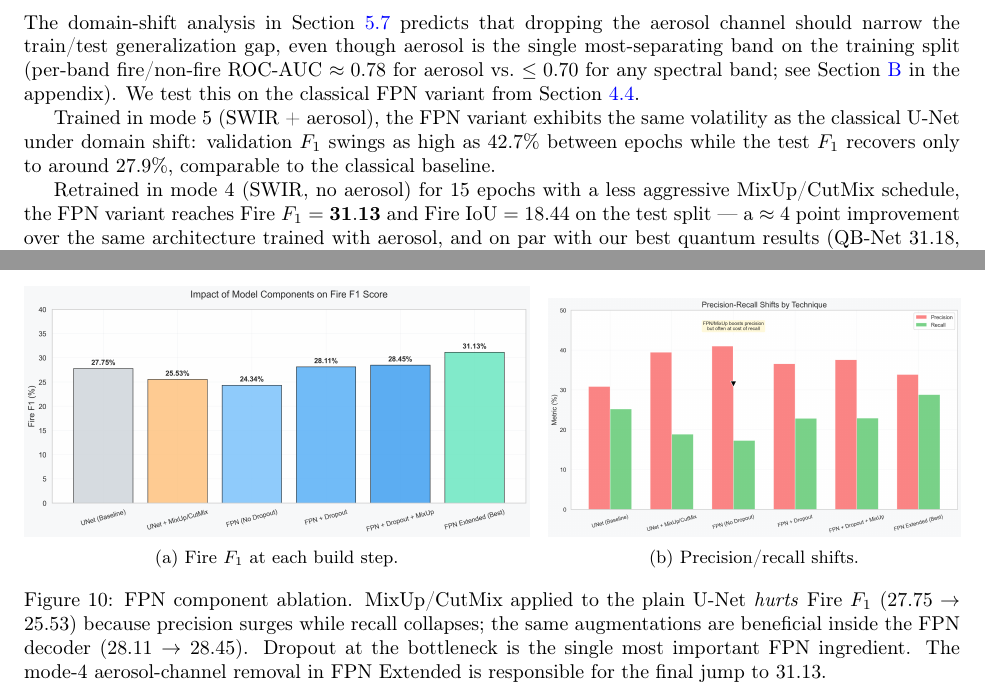
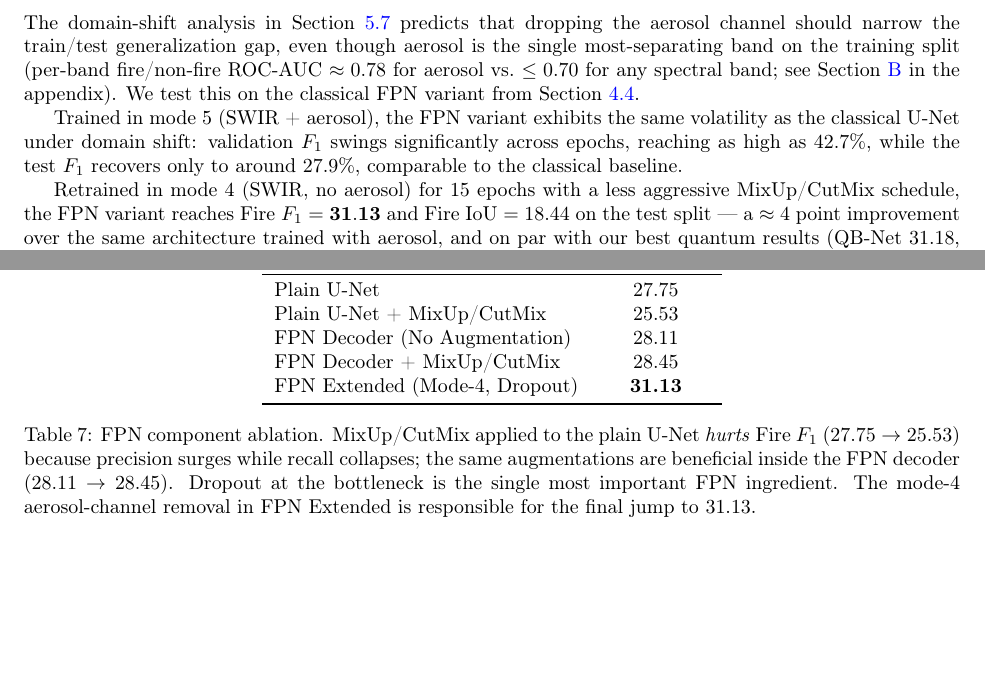
Before and after one commit to jaimanm/QFireNetPaper, a LaTeX paper (main.tex): two parts of pages 10 and 23 of 25 before the commit and two parts of pages 10 and 11 of 25 after it, joined at a grey line, cut so that both start at the same text, the shorter picture padded with empty space. Compiled offline with pdfLaTeX.

Commit message:
Replace FPN ablation figures with table and update training dynamics sentence

```diff
--- a/main.tex
+++ b/main.tex
@@ -378,25 +378,23 @@ A direct consequence of this analysis is that dropping the aerosol channel at tr
 
 The domain-shift analysis in Section~\ref{sec:domainshift} predicts that dropping the aerosol channel should narrow the train/test generalization gap, even though aerosol is the single most-separating band on the training split (per-band fire/non-fire ROC-AUC $\approx 0.78$ for aerosol vs.\ $\le 0.70$ for any spectral band; see Section~\ref{sec:bandaucs} in the appendix). We test this on the classical FPN variant from Section~\ref{sec:fpn-method}.
 
-Trained in mode 5 (SWIR + aerosol), the FPN variant exhibits the same volatility as the classical U-Net under domain shift: validation $F_1$ swings as high as $42.7\%$ between epochs while the test $F_1$ recovers only to around $27.9\%$, comparable to the classical baseline.
+Trained in mode 5 (SWIR + aerosol), the FPN variant exhibits the same volatility as the classical U-Net under domain shift: validation $F_1$ swings significantly across epochs, reaching as high as $42.7\%$, while the test $F_1$ recovers only to around $27.9\%$, comparable to the classical baseline.
 
 Retrained in mode 4 (SWIR, no aerosol) for 15 epochs with a less aggressive MixUp/CutMix schedule, the FPN variant reaches Fire $F_1 = \mathbf{31.13}$ and Fire IoU $= 18.44$ on the test split --- a $\approx 4$ point improvement over the same architecture trained with aerosol, and on par with our best quantum results (QB-Net $31.18$, QuFeX $30.79$). This is, to our knowledge, the strongest classical result on the published Sen2Fire split that we have produced.
 
 We interpret this as direct empirical support for the train/test domain shift being the binding constraint on Sen2Fire performance, rather than the inductive bias of the bottleneck. Two architecturally very different changes --- inserting a quantum circuit at the bottleneck, or replacing the decoder with an FPN and dropping the aerosol channel --- yield comparable test-set gains because both are working around the same fixed-data ceiling.
 
-\begin{figure}[ht]
+\begin{table}[ht]
     \centering
-    \begin{subfigure}[t]{0.54\textwidth}
-        \centering
-        \includegraphics[width=\textwidth]{media/shifts/extra/ablation/f1_ablation_summary.png}
-        \caption{Fire $F_1$ at each build step.}
-        \label{fig:fpn-f1}
-    \end{subfigure}
-    \hfill
-    \begin{subfigure}[t]{0.44\textwidth}
-        \centering
-        \includegraphics[width=\textwidth]{media/shifts/extra/ablation/precision_recall_tradeoff.png}
-        \caption{Precision/recall shifts.}
-        \label{fig:fpn-pr}
-    \end{subfigure}
+    \begin{tabular}{lc}
+        \toprule
+        Configuration & Test Fire $F_1$ \\
+        \midrule
+        Plain U-Net & 27.75 \\
+        Plain U-Net + MixUp/CutMix & 25.53 \\
+        FPN Decoder (No Augmentation) & 28.11 \\
+        FPN Decoder + MixUp/CutMix & 28.45 \\
+        FPN Extended (Mode-4, Dropout) & \textbf{31.13} \\
+        \bottomrule
+    \end{tabular}
     \caption{FPN component ablation. MixUp/CutMix applied to the plain U-Net \emph{hurts} Fire $F_1$ ($27.75 \to 25.53$) because precision surges while recall collapses; the same augmentations are beneficial inside the FPN decoder ($28.11 \to 28.45$). Dropout at the bottleneck is the single most important FPN ingredient. The mode-4 aerosol-channel removal in FPN Extended is responsible for the final jump to $31.13$.}
```
Also changed, not shown: main.tex (4 more changed lines).
